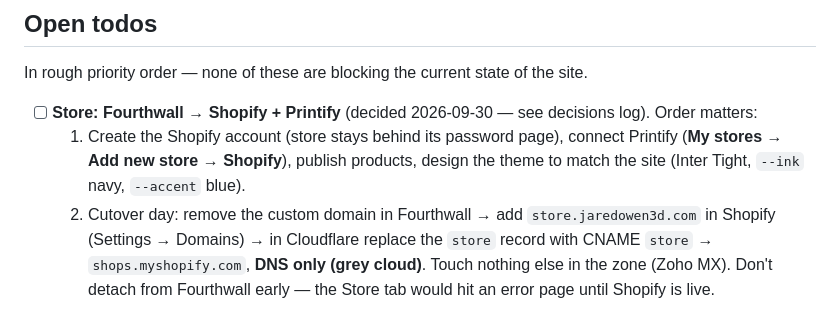
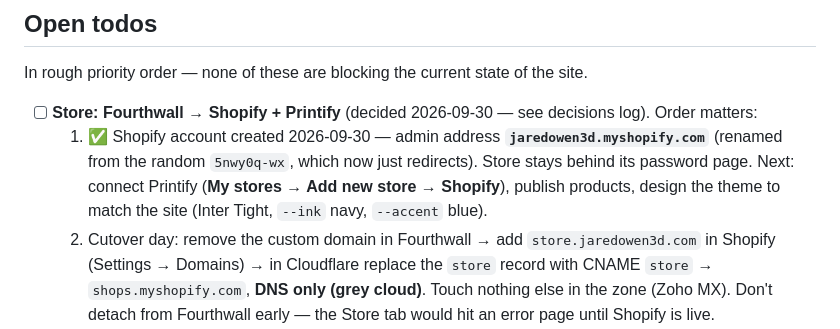
Before and after one commit to kevinowen3/jaredowen3d-website, a Markdown page: CLAUDE.md, the part around the change. Rendered like a GitHub page.

Commit message:
Record the Shopify store's myshopify address
Co-Authored-By: Claude Opus 5.5 <noreply@anthropic.com>

```diff
--- a/CLAUDE.md
+++ b/CLAUDE.md
@@ -133,7 +133,7 @@ Two copies of the site are still live and indexable and are *not* covered by eit
 In rough priority order — none of these are blocking the current state of the site.
 
 - [ ] **Store: Fourthwall → Shopify + Printify** (decided 2026-09-30 — see decisions log). Order matters:
-  1. Create the Shopify account (store stays behind its password page), connect Printify (**My stores → Add new store → Shopify**), publish products, design the theme to match the site (Inter Tight, `--ink` navy, `--accent` blue).
+  1. ✅ Shopify account created 2026-09-30 — admin address **`jaredowen3d.myshopify.com`** (renamed from the random `5nwy0q-wx`, which now just redirects). Store stays behind its password page. Next: connect Printify (**My stores → Add new store → Shopify**), publish products, design the theme to match the site (Inter Tight, `--ink` navy, `--accent` blue).
   2. Cutover day: remove the custom domain in Fourthwall → add `store.jaredowen3d.com` in Shopify (Settings → Domains) → in Cloudflare replace the `store` record with CNAME `store` → `shops.myshopify.com`, **DNS only (grey cloud)**. Touch nothing else in the zone (Zoho MX). Don't detach from Fourthwall early — the Store tab would hit an error page until Shopify is live.
   3. After launch: Shopify's **Google & YouTube** app → Merchant Center → YouTube Studio → Earn → Shopping, for the merch shelf. Videos/channel marked "made for kids" can't show the shelf — check the audience setting.
   4. Close the Fourthwall account.
```
